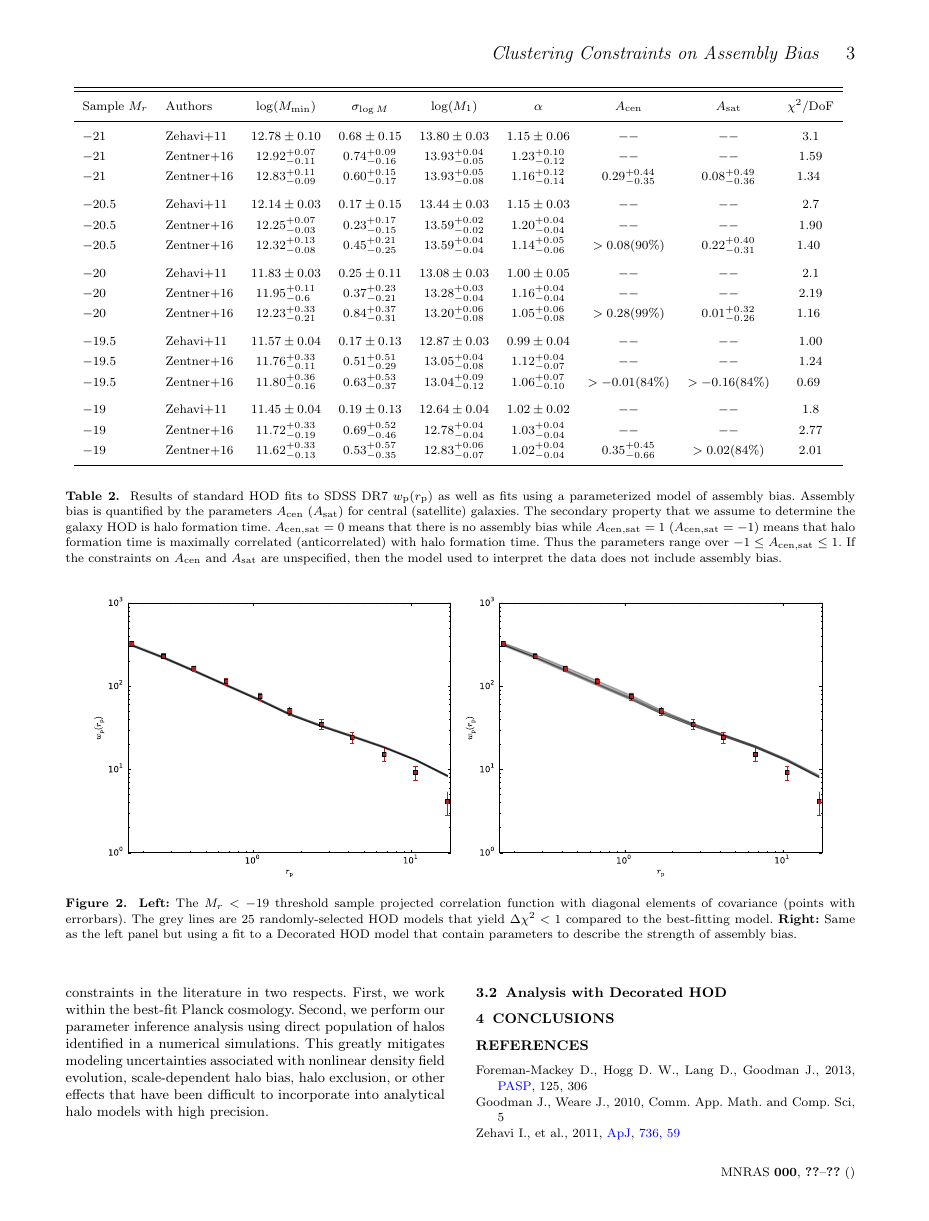
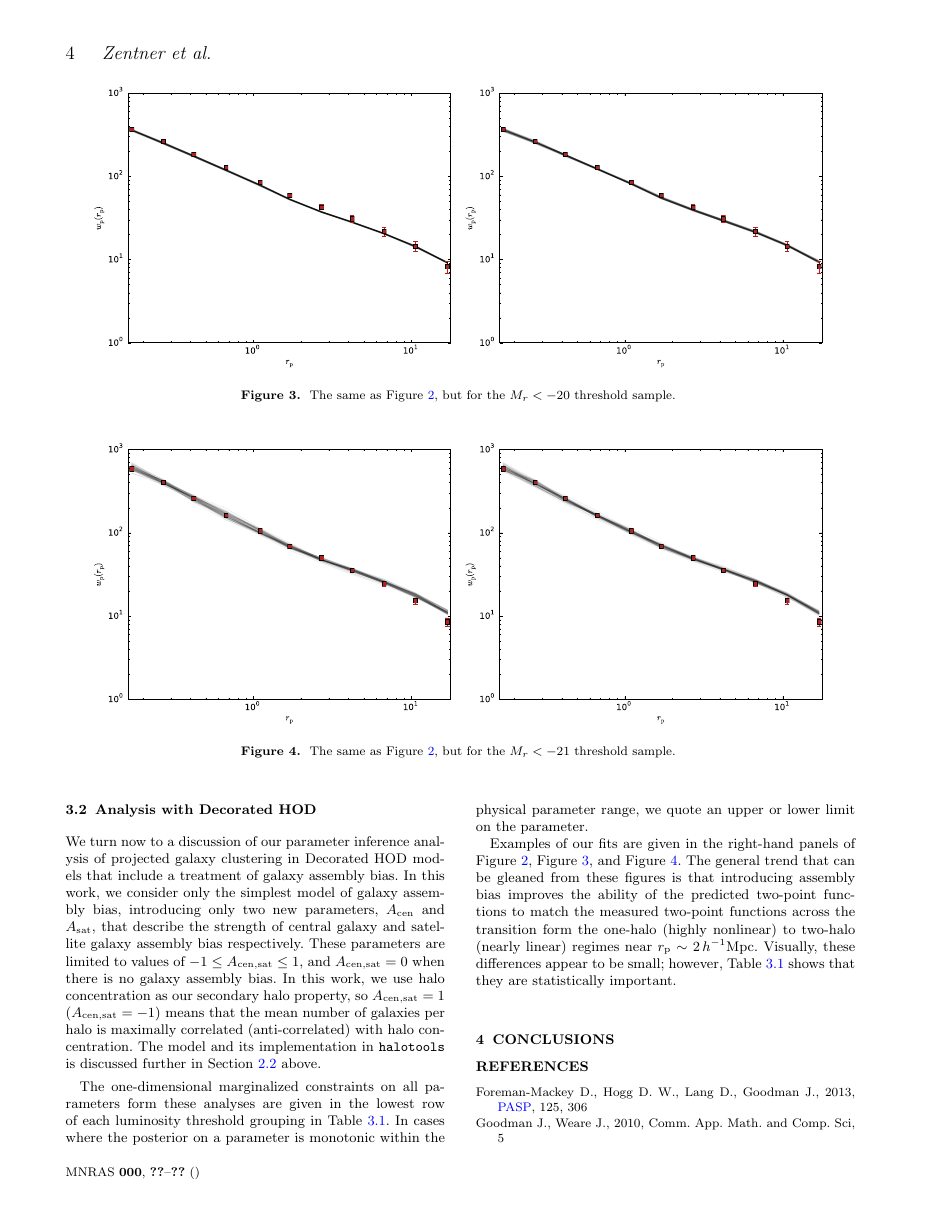
Before and after one commit to andrew-zentner/abmcmc, a LaTeX paper (ms.tex): page 3 of 7 before the commit and page 4 of 7 after it. Compiled offline with pdfLaTeX; an older LaTeX class or package is replaced by its successor; a missing bibliography style is replaced by a similar one.

Commit message:
Minor structural changes to text.

```diff
--- a/ms.tex
+++ b/ms.tex
@@ -327,4 +333,28 @@ analytical halo models with high precision.
 \label{subsection:ab}
 %-------------------------
 
+We turn now to a discussion of our parameter inference analysis of projected galaxy clustering
+in Decorated HOD models that include a treatment of galaxy assembly bias. In this work,
+we consider only the simplest model of galaxy assembly bias, introducing only two new
+parameters, $A_{\rm cen}$ and $A_{\rm sat}$, that describe the strength of central galaxy
+and satellite galaxy assembly bias respectively. These parameters are limited to values
+of $-1 \le A_{\rm cen,sat} \le 1$, and $A_{\rm cen,sat}=0$ when there is no galaxy assembly bias.
+In this work, we use halo concentration as our secondary halo property, so $A_{\rm cen,sat}=1$
+($A_{\rm cen,sat}=-1$) means that the mean number of galaxies per halo is maximally
+correlated (anti-correlated) with halo concentration. The model and its implementation
+in {\tt halotools} is discussed further in Section~\ref{subsection:decorated} above.
 
+
+The one-dimensional marginalized constraints on all parameters form these analyses
+are given in the lowest row of each luminosity threshold grouping in Table~\ref{table:parameters}.
+In cases where the posterior on a parameter is monotonic within the physical parameter
+range, we quote an upper or lower limit on the parameter.
+
+
+Examples of our fits are given in the right-hand panels of Figure~\ref{fig:Mr19samples},
+Figure~\ref{fig:Mr20samples}, and Figure~\ref{fig:Mr21samples}. The general trend that
+can be gleaned from these figures is that introducing assembly bias improves the ability
+of the predicted two-point functions to match the measured two-point functions across the
+transition form the one-halo (highly nonlinear) to two-halo (nearly linear) regimes near $\rp \sim 2\, h^{-1}{\mathrm{Mpc}}$.
+Visually, these differences appear to be small; however, Table~\ref{table:parameters} shows that
+they are statistically important.
```
Also changed, not shown: ms.tex (19 more changed lines).
